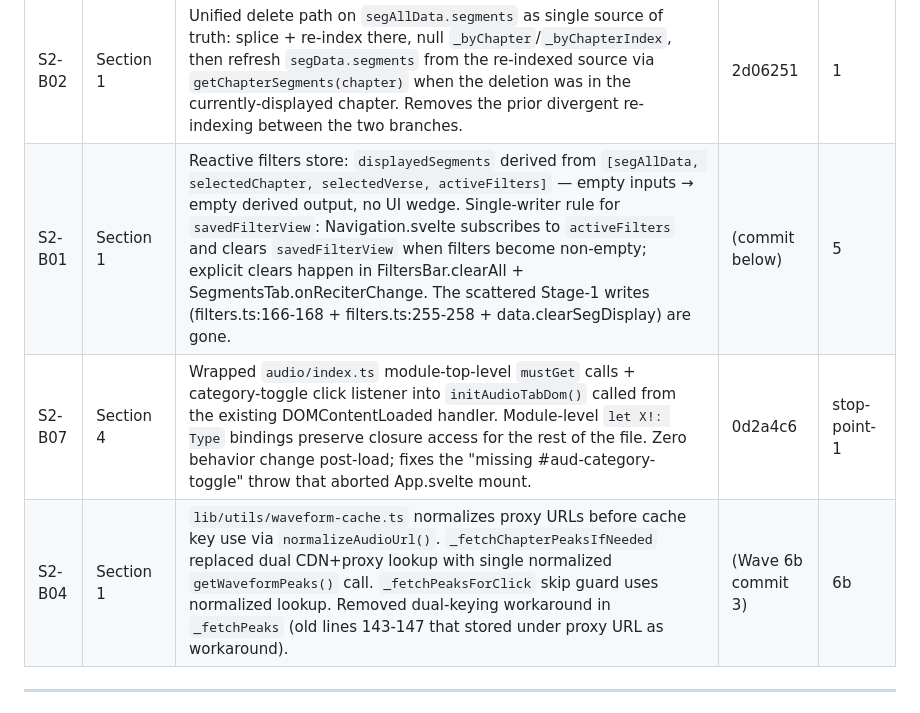
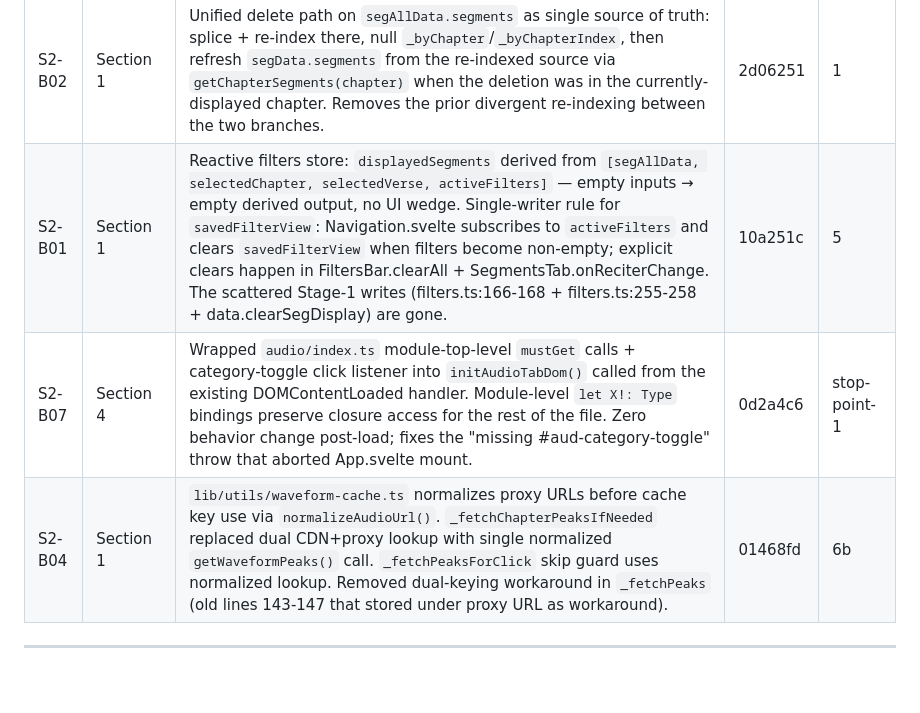
Before and after one commit to Wider-Community/quranic-universal-audio, a Markdown page: .refactor/stage2-bugs.md, the part around the change. GitHub-like rendering; blank space fills up the shorter version.

```diff
--- a/.refactor/stage2-bugs.md
+++ b/.refactor/stage2-bugs.md
@@ -56,9 +56,9 @@ _Empty at start. Move rows here when fixed; record fix-SHA + closing wave + brie
 | ID | Origin section | Fix summary | Fix-SHA | Wave |
 |----|----------------|-------------|---------|------|
 | S2-B02 | Section 1 | Unified delete path on `segAllData.segments` as single source of truth: splice + re-index there, null `_byChapter`/`_byChapterIndex`, then refresh `segData.segments` from the re-indexed source via `getChapterSegments(chapter)` when the deletion was in the currently-displayed chapter. Removes the prior divergent re-indexing between the two branches. | 2d06251 | 1 |
-| S2-B01 | Section 1 | Reactive filters store: `displayedSegments` derived from `[segAllData, selectedChapter, selectedVerse, activeFilters]` — empty inputs → empty derived output, no UI wedge. Single-writer rule for `savedFilterView`: Navigation.svelte subscribes to `activeFilters` and clears `savedFilterView` when filters become non-empty; explicit clears happen in FiltersBar.clearAll + SegmentsTab.onReciterChange. The scattered Stage-1 writes (filters.ts:166-168 + filters.ts:255-258 + data.clearSegDisplay) are gone. | (commit below) | 5 |
+| S2-B01 | Section 1 | Reactive filters store: `displayedSegments` derived from `[segAllData, selectedChapter, selectedVerse, activeFilters]` — empty inputs → empty derived output, no UI wedge. Single-writer rule for `savedFilterView`: Navigation.svelte subscribes to `activeFilters` and clears `savedFilterView` when filters become non-empty; explicit clears happen in FiltersBar.clearAll + SegmentsTab.onReciterChange. The scattered Stage-1 writes (filters.ts:166-168 + filters.ts:255-258 + data.clearSegDisplay) are gone. | 10a251c | 5 |
 | S2-B07 | Section 4 | Wrapped `audio/index.ts` module-top-level `mustGet` calls + category-toggle click listener into `initAudioTabDom()` called from the existing DOMContentLoaded handler. Module-level `let X!: Type` bindings preserve closure access for the rest of the file. Zero behavior change post-load; fixes the "missing #aud-category-toggle" throw that aborted App.svelte mount. | 0d2a4c6 | stop-point-1 |
-| S2-B04 | Section 1 | `lib/utils/waveform-cache.ts` normalizes proxy URLs before cache key use via `normalizeAudioUrl()`. `_fetchChapterPeaksIfNeeded` replaced dual CDN+proxy lookup with single normalized `getWaveformPeaks()` call. `_fetchPeaksForClick` skip guard uses normalized lookup. Removed dual-keying workaround in `_fetchPeaks` (old lines 143-147 that stored under proxy URL as workaround). | (Wave 6b commit 3) | 6b |
+| S2-B04 | Section 1 | `lib/utils/waveform-cache.ts` normalizes proxy URLs before cache key use via `normalizeAudioUrl()`. `_fetchChapterPeaksIfNeeded` replaced dual CDN+proxy lookup with single normalized `getWaveformPeaks()` call. `_fetchPeaksForClick` skip guard uses normalized lookup. Removed dual-keying workaround in `_fetchPeaks` (old lines 143-147 that stored under proxy URL as workaround). | 01468fd | 6b |
 
 ---
 
```
Also changed, not shown: .refactor/stage2-orchestration-log.md (+3 -0 lines), .refactor/stage2-wave-6b-handoff.md (+25 -1 lines).
